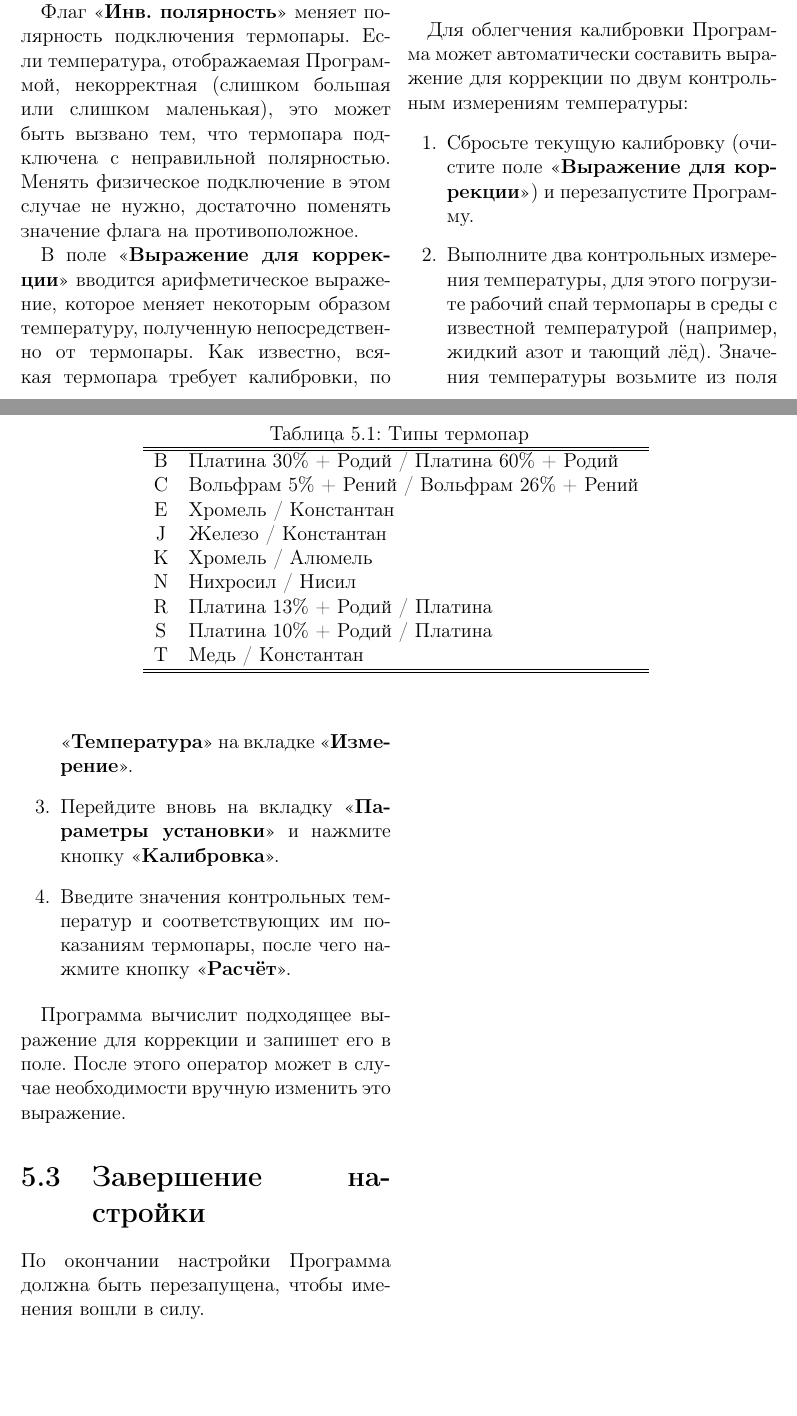
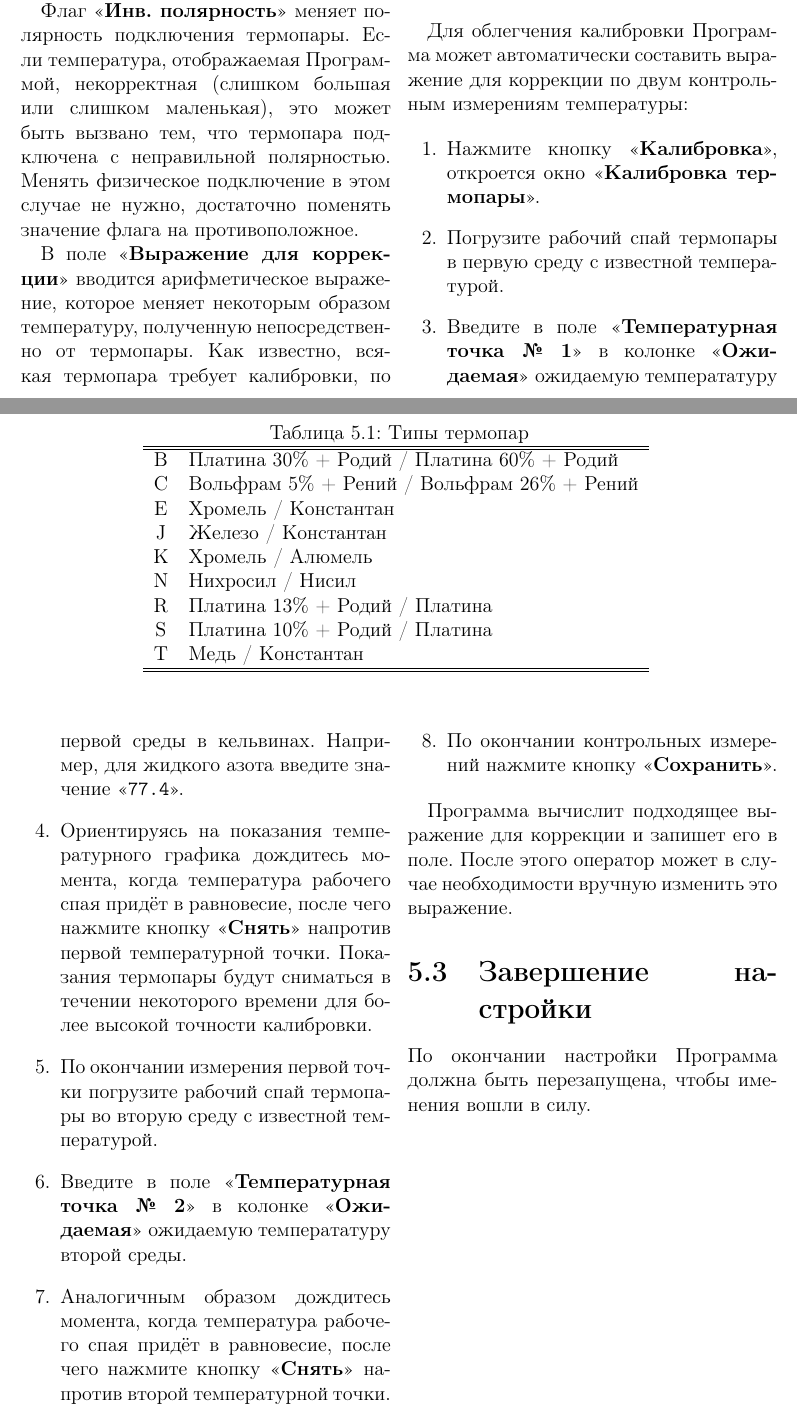
Before and after one commit to andrey-nakin/tcl-measure, a LaTeX document (assemblies/assembly007/doc/manual.tex, which reads assemblies/commons/doc/tc/configure.tex): two parts of pages 22 and 23 of 25, joined at a grey line, cut so that both start at the same text, the shorter picture padded with empty space. Compiled offline with pdfLaTeX.

Commit message:
modified:   assemblies/assembly007/assembly007.tcl 	modified:   assemblies/assembly007/doc/manual.pdf 	modified:   assemblies/assembly007/doc/manual.tex 	modified:   assemblies/assembly007/utils.tcl 	modified:   assemblies/commons/doc/tc/configure.tex 	modified:   hardware/agilent/mm34410a.tcl 	modified:   hardware/scpi.tcl 	modified:   measure/measure.tcl 	modified:   measure/thermocouple.tcl 	modified:   measure/widget/widget.tcl

```diff
--- a/assemblies/assembly007/doc/manual.tex
+++ b/assemblies/assembly007/doc/manual.tex
@@ -13,7 +13,7 @@
 
 \title{Установка №~7. \\ Регистрация удельного сопротивления в~зависимости от~температуры с~ручным управлением температурой образца. \\ Руководство пользователя}
 \author{Накин~А.~В.}
-\date{Версия программы: 1.0\\Ревизия документа: №~1 от \mbox{6 декабря 2012~г.}}
+\date{Версия программы: 1.0\\Ревизия документа: №~1 от \mbox{27 февраля 2013~г.}}
 
 \begin{document}
 
--- a/assemblies/commons/doc/tc/configure.tex
+++ b/assemblies/commons/doc/tc/configure.tex
@@ -35,10 +35,14 @@ T & Медь / Константан \\
 Для облегчения калибровки Программа может автоматически составить выражение для коррекции по двум контрольным измерениям температуры:
 
 \begin{enumerate}
-\item Сбросьте текущую калибровку (очистите поле \CTL{Выражение для коррекции}) и перезапустите Программу.
-\item Выполните два контрольных измерения температуры, для этого погрузите рабочий спай термопары в среды с известной температурой (например, жидкий азот и тающий лёд). Значения температуры возьмите из поля \CTL{Температура} на вкладке \CTL{Измерение}.
-\item Перейдите вновь на вкладку \CTL{Параметры установки} и нажмите кнопку \CTL{Калибровка}.
-\item Введите значения контрольных температур и соответствующих им показаниям термопары, после чего нажмите кнопку \CTL{Расчёт}.
+\item Нажмите кнопку \CTL{Калибровка}, откроется окно \CTL{Калибровка термопары}.
+\item Погрузите рабочий спай термопары в первую среду с известной температурой.
+\item Введите в поле \CTL{Температурная точка №~1} в колонке \CTL{Ожидаемая} ожидаемую температатуру первой среды в кельвинах. Например, для жидкого азота введите значение \CMD{77.4}.
+\item Ориентируясь на показания температурного графика дождитесь момента, когда температура рабочего спая придёт в равновесие, после чего нажмите кнопку \CTL{Снять} напротив первой температурной точки. Показания термопары будут сниматься в течении некоторого времени для более высокой точности калибровки.
+\item По окончании измерения первой точки погрузите рабочий спай термопары во вторую среду с известной температурой.
+\item Введите в поле \CTL{Температурная точка №~2} в колонке \CTL{Ожидаемая} ожидаемую температатуру второй среды.
+\item Аналогичным образом дождитесь момента, когда температура рабочего спая придёт в равновесие, после чего нажмите кнопку \CTL{Снять} напротив второй температурной точки.
+\item По окончании контрольных измерений нажмите кнопку \CTL{Сохранить}.
 \end{enumerate}
 
 Программа вычислит подходящее выражение для коррекции и запишет его в поле. После этого оператор может в случае необходимости вручную изменить это выражение.
```
Also changed, not shown: assemblies/assembly007/doc/manual.pdf, 7 other files.
